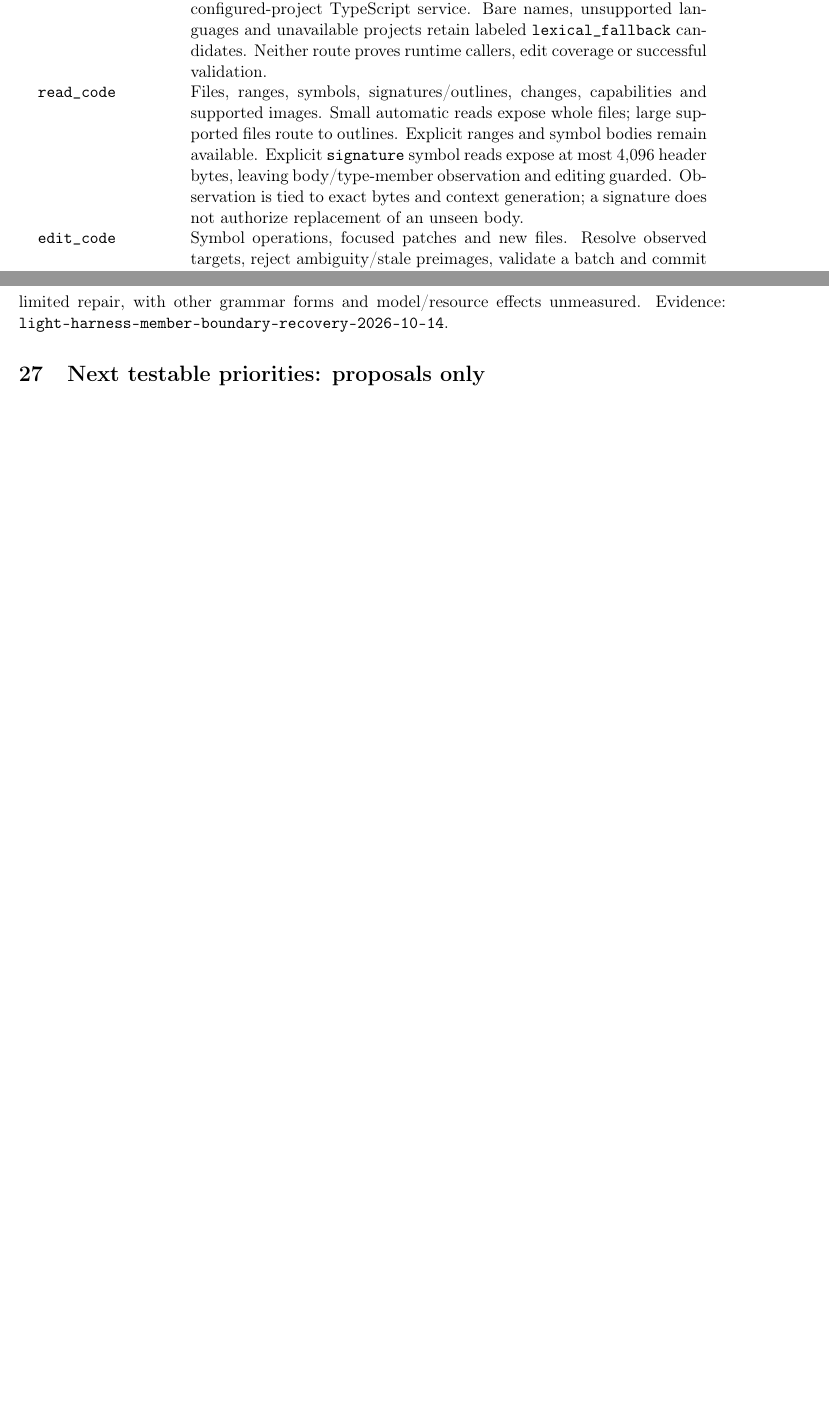
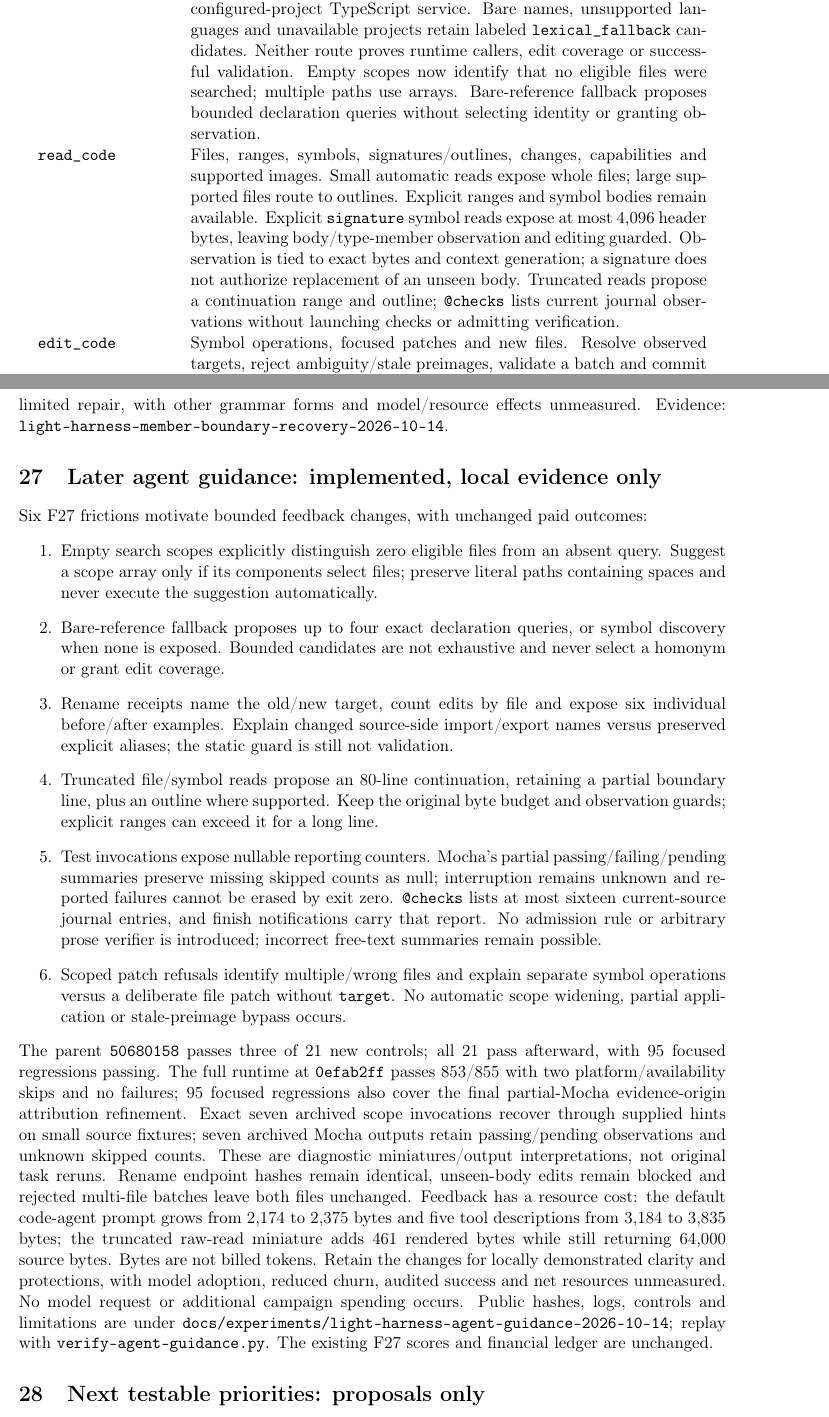
Before and after one commit to AZERK0/Blame, a LaTeX paper (docs/semantic-harness-study.tex): two parts of pages 2 and 33 of 34 before the commit and two parts of pages 2 and 33 of 35 after it, joined at a grey line, cut so that both start at the same text, the shorter picture padded with empty space. Compiled offline with pdfLaTeX.

Commit message:
docs(study): publish six harness feedback controls

```diff
--- a/docs/semantic-harness-study.tex
+++ b/docs/semantic-harness-study.tex
@@ -62,13 +64,18 @@ Primitive & Actual responsibility and boundary \\
 Explicit JS/TS symbol-alias or \code{path#qualifiedName} references now use a
 bounded configured-project TypeScript service. Bare names, unsupported languages
 and unavailable projects retain labeled \code{lexical_fallback} candidates.
-Neither route proves runtime callers, edit coverage or successful validation. \\
+Neither route proves runtime callers, edit coverage or successful validation.
+Empty scopes now identify that no eligible files were searched; multiple paths
+use arrays. Bare-reference fallback proposes bounded declaration queries without
+selecting identity or granting observation. \\
 \code{read_code} & Files, ranges, symbols, signatures/outlines, changes,
 capabilities and supported images. Small automatic reads expose whole files;
 large supported files route to outlines. Explicit ranges and symbol bodies
 remain available. Explicit \code{signature} symbol reads expose at most
 4,096 header bytes, leaving body/type-member observation and editing guarded. Observation is tied to exact bytes and context generation;
-a signature does not authorize replacement of an unseen body. \\
+a signature does not authorize replacement of an unseen body. Truncated reads
+propose a continuation range and outline; \code{@checks} lists current journal
+observations without launching checks or admitting verification. \\
 \code{edit_code} & Symbol operations, focused patches and new files.
 Resolve observed targets, reject ambiguity/stale preimages, validate a batch
 and commit with cooperating locks and crash recovery. Configured JS/TS
@@ -2009,6 +2016,52 @@ every other byte; neither paid source nor score is changed. Retain the limited
 repair, with other grammar forms and model/resource effects unmeasured.
 Evidence: \code{light-harness-member-boundary-recovery-2026-10-14}.
 
+\section{Later agent guidance: implemented, local evidence only}
+Six F27 frictions motivate bounded feedback changes, with unchanged paid outcomes:
+\begin{enumerate}
+\item Empty search scopes explicitly distinguish zero eligible files from an
+absent query. Suggest a scope array only if its components select files; preserve
+literal paths containing spaces and never execute the suggestion automatically.
+\item Bare-reference fallback proposes up to four exact declaration queries,
+or symbol discovery when none is exposed. Bounded candidates are not exhaustive
+and never select a homonym or grant edit coverage.
+\item Rename receipts name the old/new target, count edits by file and expose
+six individual before/after examples. Explain changed source-side import/export
+names versus preserved explicit aliases; the static guard is still not validation.
+\item Truncated file/symbol reads propose an 80-line continuation, retaining a
+partial boundary line, plus an outline where supported. Keep the original byte
+budget and observation guards; explicit ranges can exceed it for a long line.
+\item Test invocations expose nullable reporting counters. Mocha's partial
+passing/failing/pending summaries preserve missing skipped counts as null;
+interruption remains unknown and reported failures cannot be erased by exit zero.
+\code{@checks} lists at most sixteen current-source journal entries, and finish
+notifications carry that report. No admission rule or arbitrary prose verifier
+is introduced; incorrect free-text summaries remain possible.
+\item Scoped patch refusals identify multiple/wrong files and explain separate
+symbol operations versus a deliberate file patch without \code{target}. No
+automatic scope widening, partial application or stale-preimage bypass occurs.
+\end{enumerate}
+The parent \code{50680158} passes three of 21 new controls; all 21 pass afterward,
+with 95 focused regressions passing.
+The full runtime at \code{0efab2ff} passes 853/855 with two platform/availability
+skips and no failures; 95 focused regressions also cover the final partial-Mocha
+evidence-origin attribution refinement. Exact seven archived scope invocations
+recover through supplied hints on small source fixtures; seven archived Mocha
+outputs retain passing/pending observations and unknown skipped counts. These
+are diagnostic miniatures/output interpretations, not original task reruns.
+Rename endpoint hashes remain identical, unseen-body edits remain blocked and
+rejected multi-file batches leave both files unchanged.
+Feedback has a resource cost: the default code-agent prompt grows from 2,174 to
+2,375 bytes and five tool descriptions from 3,184 to 3,835 bytes; the truncated
+raw-read miniature adds 461 rendered bytes while still returning 64,000 source
+bytes. Bytes are not billed tokens. Retain the changes for locally demonstrated
+clarity and protections, with model adoption, reduced churn, audited success and
+net resources unmeasured. No model request or additional campaign spending occurs.
+Public hashes, logs, controls and limitations are under
+\code{docs/experiments/light-harness-agent-guidance-2026-10-14}; replay with
+\code{verify-agent-guidance.py}. The existing F27 scores and financial ledger
+are unchanged.
+
 \section{Next testable priorities: proposals only}
 \begin{enumerate}
 \item Isolate the later POSIX unavailable-tool repair in its own model phase.
```
Also changed, not shown: docs/experiments/light-harness-agent-guidance-2026-10-14/results.md (added, +29 -0 lines), docs/semantic-harness-study.tex (2 more changed lines), 12 other files.
